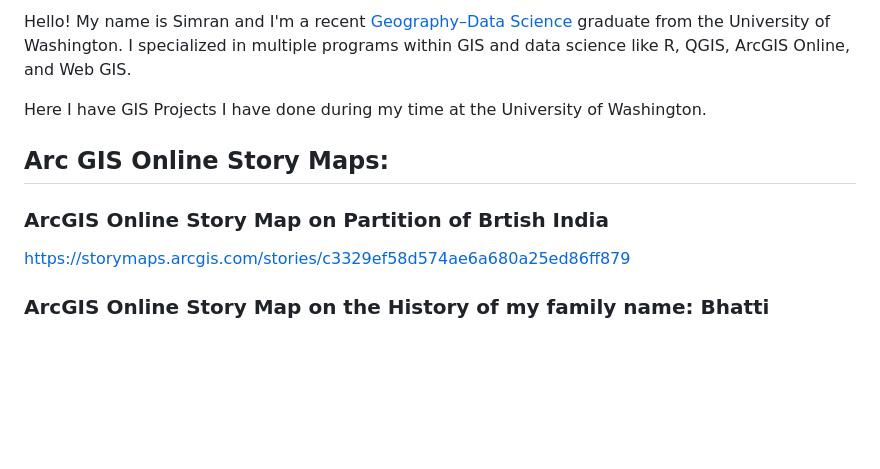
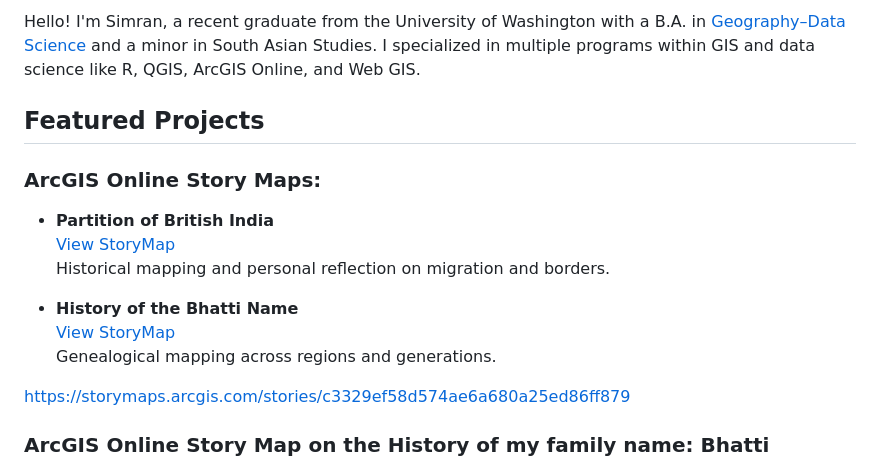
Before and after one commit to simmi333/GIS-Work, a Markdown page: README.md, the part around the change. Rendered like a GitHub page; blank space fills up the shorter version.

```diff
--- a/README.md
+++ b/README.md
@@ -1,12 +1,18 @@
-Hello! My name is Simran and I'm a recent [Geography–Data Science](https://geography.washington.edu/ba-geography-data-science-option) graduate from the University of Washington. I specialized in multiple programs within GIS and data science like R, QGIS, ArcGIS Online, and Web GIS.
+Hello! I'm Simran, a recent graduate from the University of Washington with a B.A. in [Geography–Data Science](https://geography.washington.edu/ba-geography-data-science-option) and a minor in South Asian Studies. I specialized in multiple programs within GIS and data science like R, QGIS, ArcGIS Online, and Web GIS.
+
+## Featured Projects
 
 
-Here I have GIS Projects I have done during my time at the University of Washington.
+### ArcGIS Online Story Maps:
+- **Partition of British India**
+  [View StoryMap](https://storymaps.arcgis.com/stories/c3329ef58d574ae6a680a25ed86ff879)
+  Historical mapping and personal reflection on migration and borders.
 
-## Arc GIS Online Story Maps:
+- **History of the Bhatti Name**
+  [View StoryMap](https://storymaps.arcgis.com/stories/4785f88154d14645bb93e145a8d6e696)
+  Genealogical mapping across regions and generations.
 
 
-### ArcGIS Online Story Map on Partition of Brtish India
 
 https://storymaps.arcgis.com/stories/c3329ef58d574ae6a680a25ed86ff879
 
```
